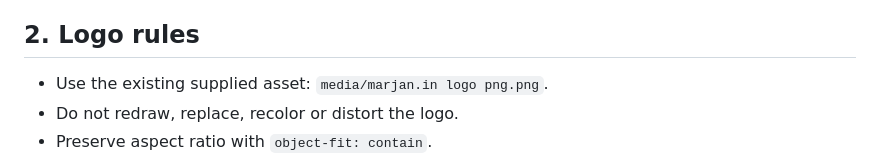
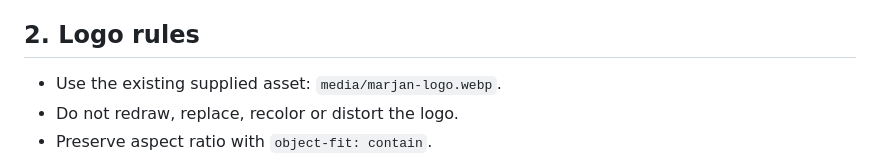
Before and after one commit to marjanlifeindia/marjan.in, a Markdown page: docs/MARJAN-DESIGN-SYSTEM.md, the part around the change. GitHub-like rendering.

Commit message:
Update brand documentation to the current master logo asset

```diff
--- a/docs/MARJAN-DESIGN-SYSTEM.md
+++ b/docs/MARJAN-DESIGN-SYSTEM.md
@@ -11,7 +11,7 @@ Status: Complete design-system foundation on isolated branch; not applied to pro
 - Language: Hindi in Devanagari by default; retain standard English terms when they are clearer.
 
 ## 2. Logo rules
-- Use the existing supplied asset: `media/marjan.in logo png.png`.
+- Use the existing supplied asset: `media/marjan-logo.webp`.
 - Do not redraw, replace, recolor or distort the logo.
 - Preserve aspect ratio with `object-fit: contain`.
 - No tagline, “Painting”, “Printing”, or other descriptor below the logo.
```
